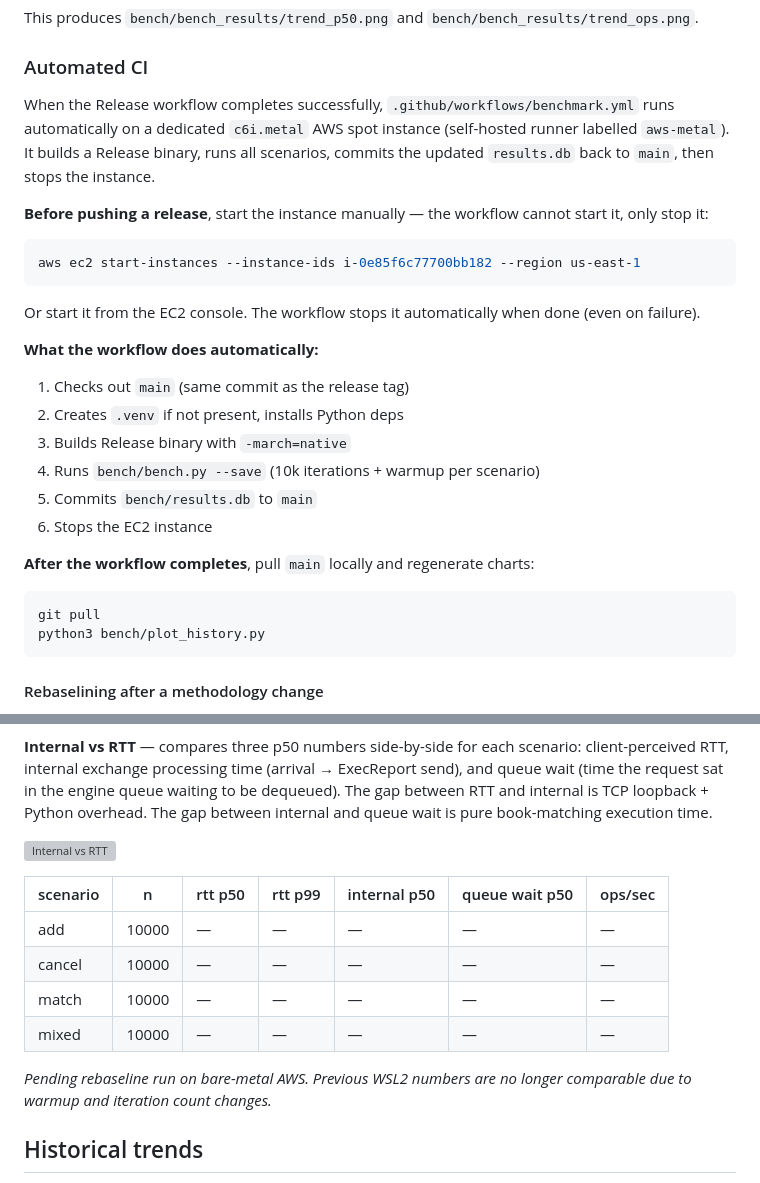
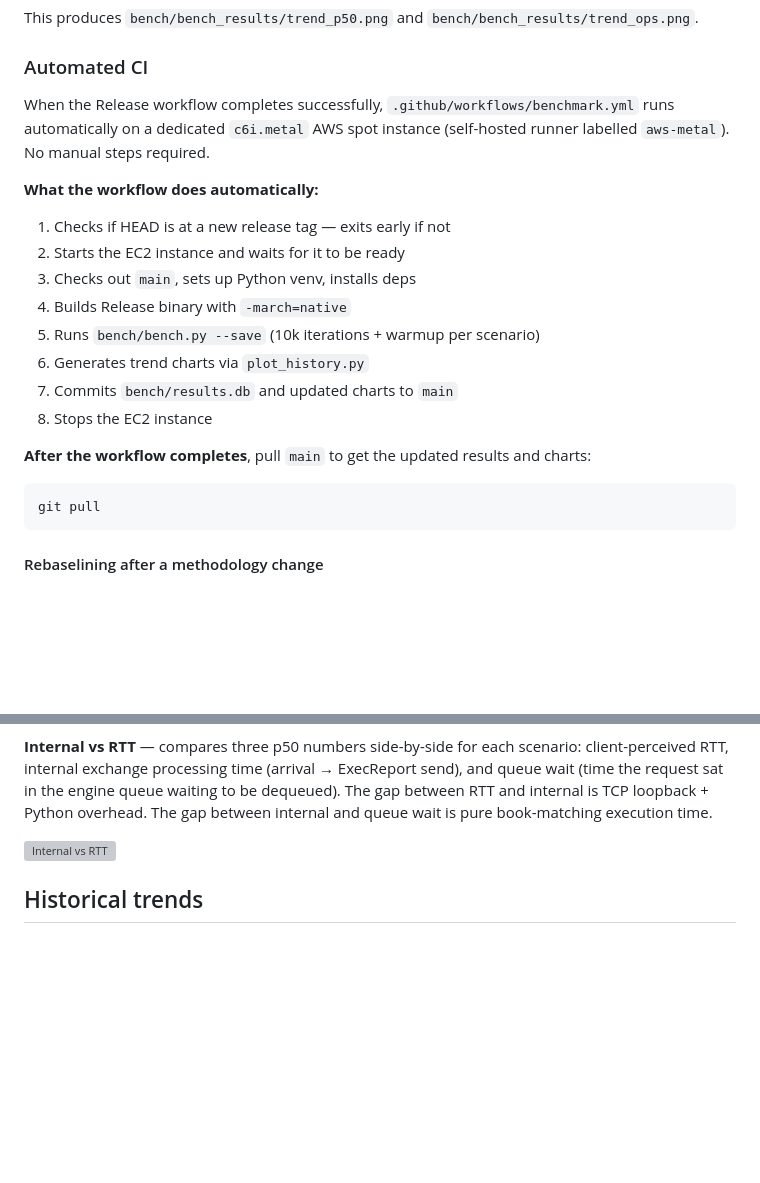
Before and after one commit to koralkulacoglu/fix-exchange, a Markdown page: docs/BENCHMARKS.md, 2 parts joined by grey strips. Rendered like a GitHub page; blank space fills up the shorter version; grey boxes are pictures that could not be loaded.

Commit message:
docs: remove stale manual instance start instructions and results table
The benchmark workflow now starts/stops the EC2 instance automatically.
The static results table was always stale since nothing updates it —
the trend charts and CDF charts serve the same purpose automatically.

Closes #54

````diff
--- a/docs/BENCHMARKS.md
+++ b/docs/BENCHMARKS.md
@@ -95,29 +95,22 @@ This produces `bench/bench_results/trend_p50.png` and `bench/bench_results/trend
 
 ### Automated CI
 
-When the Release workflow completes successfully, `.github/workflows/benchmark.yml` runs automatically on a dedicated `c6i.metal` AWS spot instance (self-hosted runner labelled `aws-metal`). It builds a Release binary, runs all scenarios, commits the updated `results.db` back to `main`, then stops the instance.
-
-**Before pushing a release**, start the instance manually — the workflow cannot start it, only stop it:
-
-```bash
-aws ec2 start-instances --instance-ids i-0e85f6c77700bb182 --region us-east-1
-```
-
-Or start it from the EC2 console. The workflow stops it automatically when done (even on failure).
+When the Release workflow completes successfully, `.github/workflows/benchmark.yml` runs automatically on a dedicated `c6i.metal` AWS spot instance (self-hosted runner labelled `aws-metal`). No manual steps required.
 
 **What the workflow does automatically:**
-1. Checks out `main` (same commit as the release tag)
-2. Creates `.venv` if not present, installs Python deps
-3. Builds Release binary with `-march=native`
-4. Runs `bench/bench.py --save` (10k iterations + warmup per scenario)
-5. Commits `bench/results.db` to `main`
-6. Stops the EC2 instance
+1. Checks if HEAD is at a new release tag — exits early if not
+2. Starts the EC2 instance and waits for it to be ready
+3. Checks out `main`, sets up Python venv, installs deps
+4. Builds Release binary with `-march=native`
+5. Runs `bench/bench.py --save` (10k iterations + warmup per scenario)
+6. Generates trend charts via `plot_history.py`
+7. Commits `bench/results.db` and updated charts to `main`
+8. Stops the EC2 instance
 
-**After the workflow completes**, pull `main` locally and regenerate charts:
+**After the workflow completes**, pull `main` to get the updated results and charts:
 
 ```bash
 git pull
-python3 bench/plot_history.py
 ```
 
 #### Rebaselining after a methodology change
@@ -183,15 +176,6 @@ Run `python3 bench/bench.py` to generate current numbers.
 
 ![Internal vs RTT](../bench/bench_results/internal_vs_rtt.png)
 
-| scenario | n     | rtt p50  | rtt p99  | internal p50 | queue wait p50 | ops/sec |
-|----------|-------|----------|----------|--------------|----------------|---------|
-| add      | 10000 | —        | —        | —            | —              | —       |
-| cancel   | 10000 | —        | —        | —            | —              | —       |
-| match    | 10000 | —        | —        | —            | —              | —       |
-| mixed    | 10000 | —        | —        | —            | —              | —       |
-
-*Pending rebaseline run on bare-metal AWS. Previous WSL2 numbers are no longer comparable due to warmup and iteration count changes.*
-
 ## Historical trends
 
 Run `python3 bench/bench.py --save` on a tagged commit to record results in `bench/results.db`. Re-running on the same tag overwrites that version's data. The DB is committed to the repo so history accumulates across releases. Run `python3 bench/plot_history.py` to regenerate the charts below.
````
